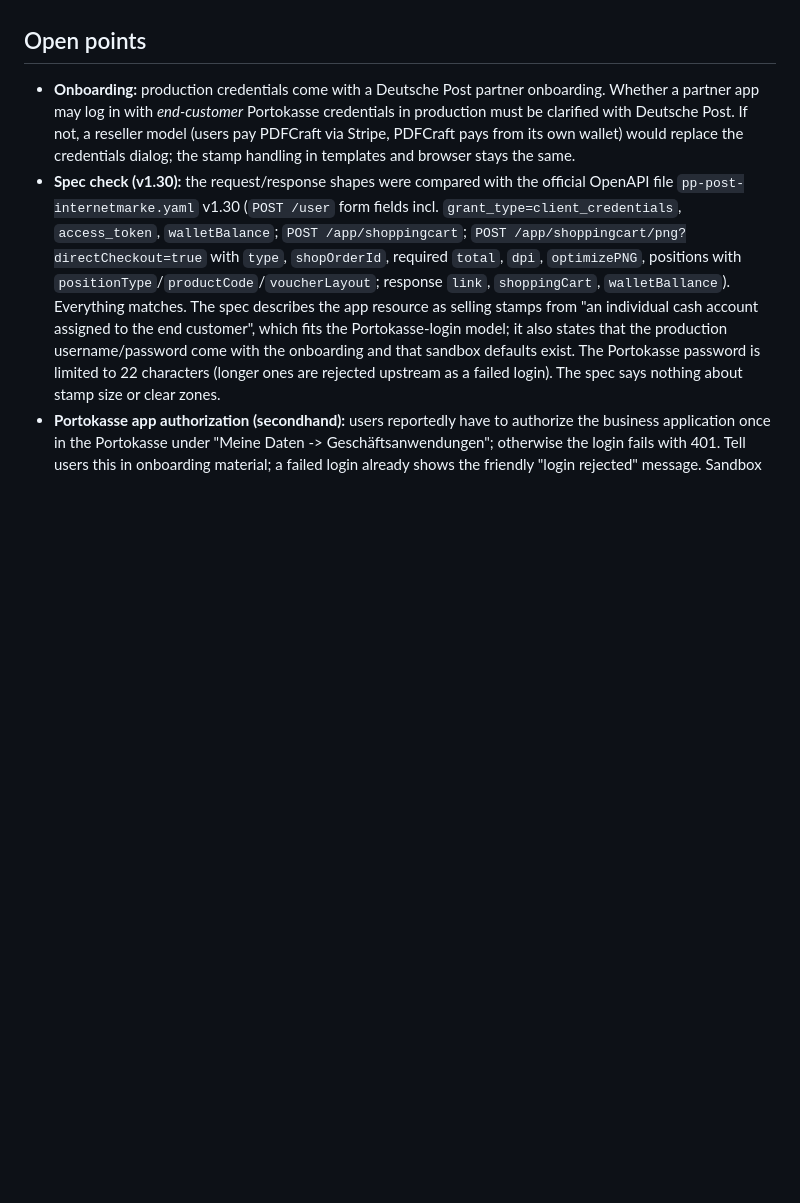
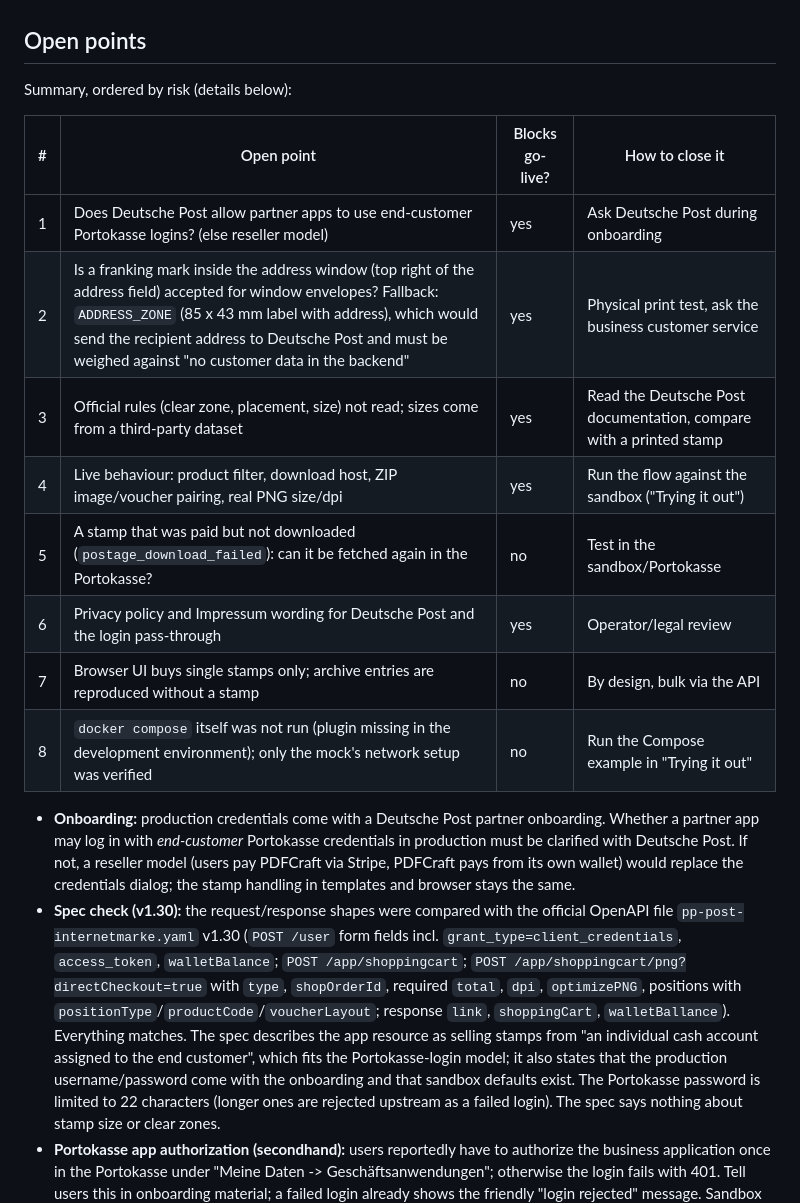
Before and after one commit to maltinapro/pdfcraft, a Markdown page: docs/14-internetmarke-integration.md, the part around the change. Rendered like a GitHub page; blank space fills up the shorter version.

Commit message:
docs: add an open-points summary for Internetmarke
Co-authored-by: Copilot <223556219+Copilot@users.noreply.github.com>

```diff
--- a/docs/14-internetmarke-integration.md
+++ b/docs/14-internetmarke-integration.md
@@ -105,6 +105,20 @@ All fit the 85 x 40 mm limit in `postage.rs` (a unit test pins these sizes). Sta
 
 ## Open points
 
+Summary, ordered by risk (details below):
+
+| # | Open point | Blocks go-live? | How to close it |
+| --- | --- | --- | --- |
+| 1 | Does Deutsche Post allow partner apps to use end-customer Portokasse logins? (else reseller model) | yes | Ask Deutsche Post during onboarding |
+| 2 | Is a franking mark inside the address window (top right of the address field) accepted for window envelopes? Fallback: `ADDRESS_ZONE` (85 x 43 mm label with address), which would send the recipient address to Deutsche Post and must be weighed against "no customer data in the backend" | yes | Physical print test, ask the business customer service |
+| 3 | Official rules (clear zone, placement, size) not read; sizes come from a third-party dataset | yes | Read the Deutsche Post documentation, compare with a printed stamp |
+| 4 | Live behaviour: product filter, download host, ZIP image/voucher pairing, real PNG size/dpi | yes | Run the flow against the sandbox ("Trying it out") |
+| 5 | A stamp that was paid but not downloaded (`postage_download_failed`): can it be fetched again in the Portokasse? | no | Test in the sandbox/Portokasse |
+| 6 | Privacy policy and Impressum wording for Deutsche Post and the login pass-through | yes | Operator/legal review |
+| 7 | Browser UI buys single stamps only; archive entries are reproduced without a stamp | no | By design, bulk via the API |
+| 8 | `docker compose` itself was not run (plugin missing in the development environment); only the mock's network setup was verified | no | Run the Compose example in "Trying it out" |
+
+
 - **Onboarding:** production credentials come with a Deutsche Post partner onboarding. Whether a partner app may log in with *end-customer* Portokasse credentials in production must be clarified with Deutsche Post. If not, a reseller model (users pay PDFCraft via Stripe, PDFCraft pays from its own wallet) would replace the credentials dialog; the stamp handling in templates and browser stays the same.
 - **Spec check (v1.30):** the request/response shapes were compared with the official OpenAPI file `pp-post-internetmarke.yaml` v1.30 (`POST /user` form fields incl. `grant_type=client_credentials`, `access_token`, `walletBalance`; `POST /app/shoppingcart`; `POST /app/shoppingcart/png?directCheckout=true` with `type`, `shopOrderId`, required `total`, `dpi`, `optimizePNG`, positions with `positionType`/`productCode`/`voucherLayout`; response `link`, `shoppingCart`, `walletBallance`). Everything matches. The spec describes the app resource as selling stamps from "an individual cash account assigned to the end customer", which fits the Portokasse-login model; it also states that the production username/password come with the onboarding and that sandbox defaults exist. The Portokasse password is limited to 22 characters (longer ones are rejected upstream as a failed login). The spec says nothing about stamp size or clear zones.
 - **Portokasse app authorization (secondhand):** users reportedly have to authorize the business application once in the Portokasse under "Meine Daten -> Geschäftsanwendungen"; otherwise the login fails with 401. Tell users this in onboarding material; a failed login already shows the friendly "login rejected" message. Sandbox test wallets are reportedly arranged through Deutsche Post support.
```
